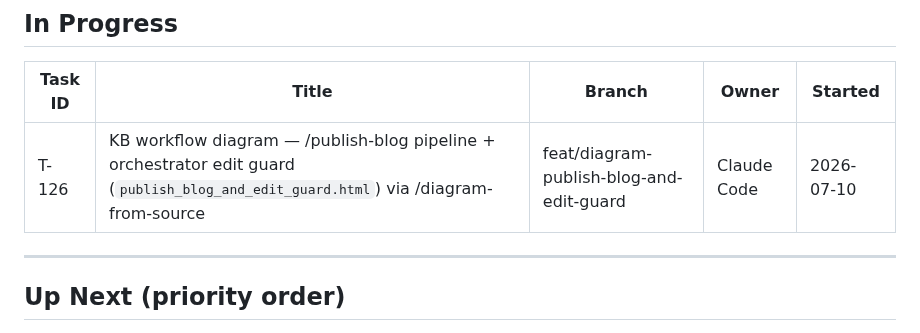
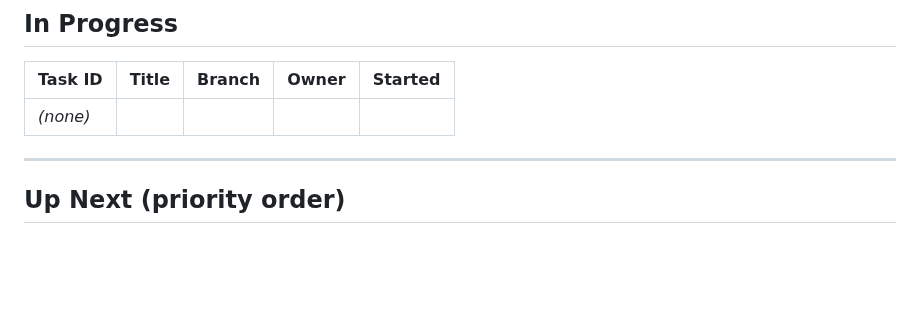
Before and after one commit to PrismAIAnalytics/prism-ai-dashboard, a Markdown page: TASKS.md, the part around one of its changes. Drawn GitHub-style; blank space fills up the shorter version.

```diff
--- a/TASKS.md
+++ b/TASKS.md
@@ -9,7 +9,7 @@
 
 | Task ID | Title | Branch | Owner | Started |
 |---------|-------|--------|-------|---------|
-| T-126 | KB workflow diagram — /publish-blog pipeline + orchestrator edit guard (`publish_blog_and_edit_guard.html`) via /diagram-from-source | feat/diagram-publish-blog-and-edit-guard | Claude Code | 2026-07-10 |
+| _(none)_ | | | | |
 
 ---
 
```
Also changed, not shown: other parts of TASKS.md (+1 -0 lines).
